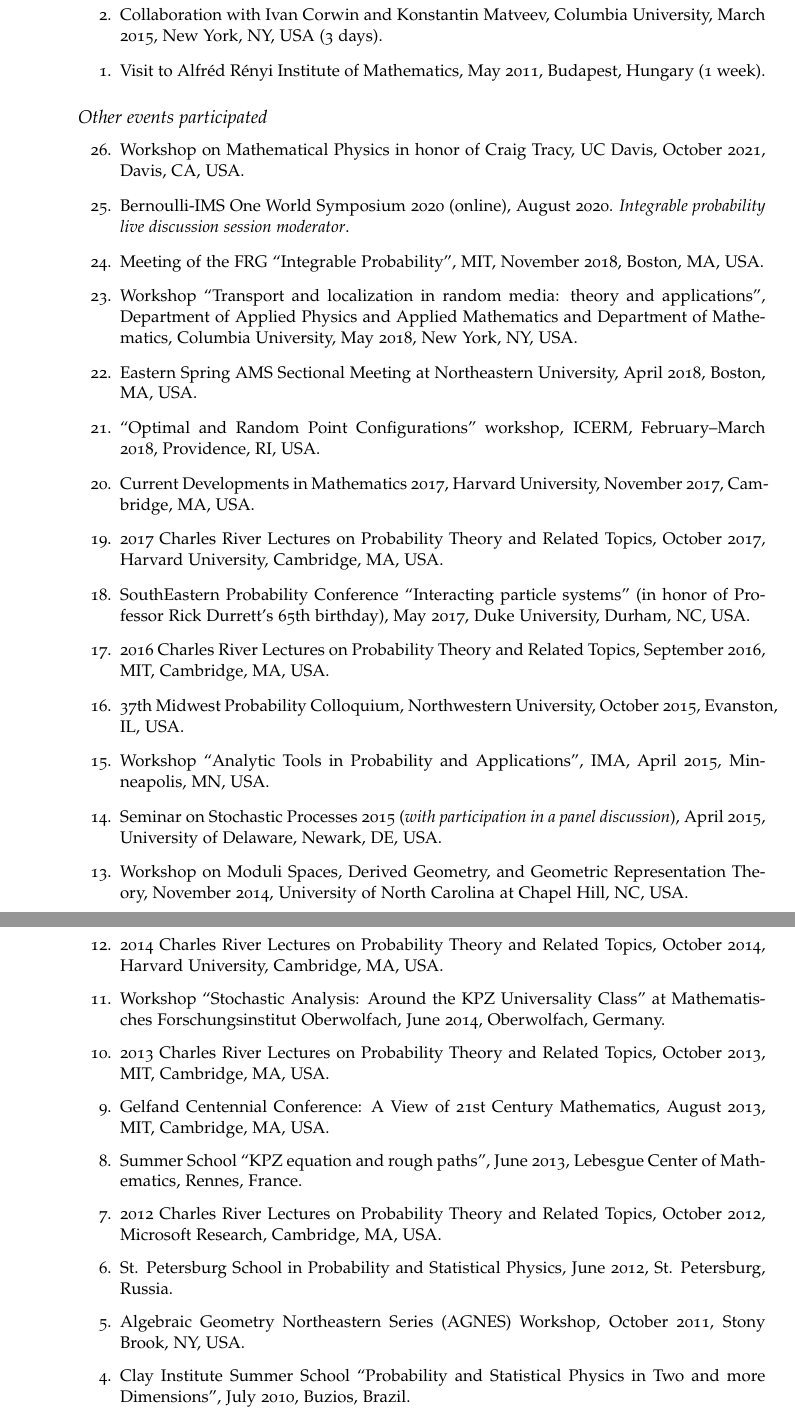
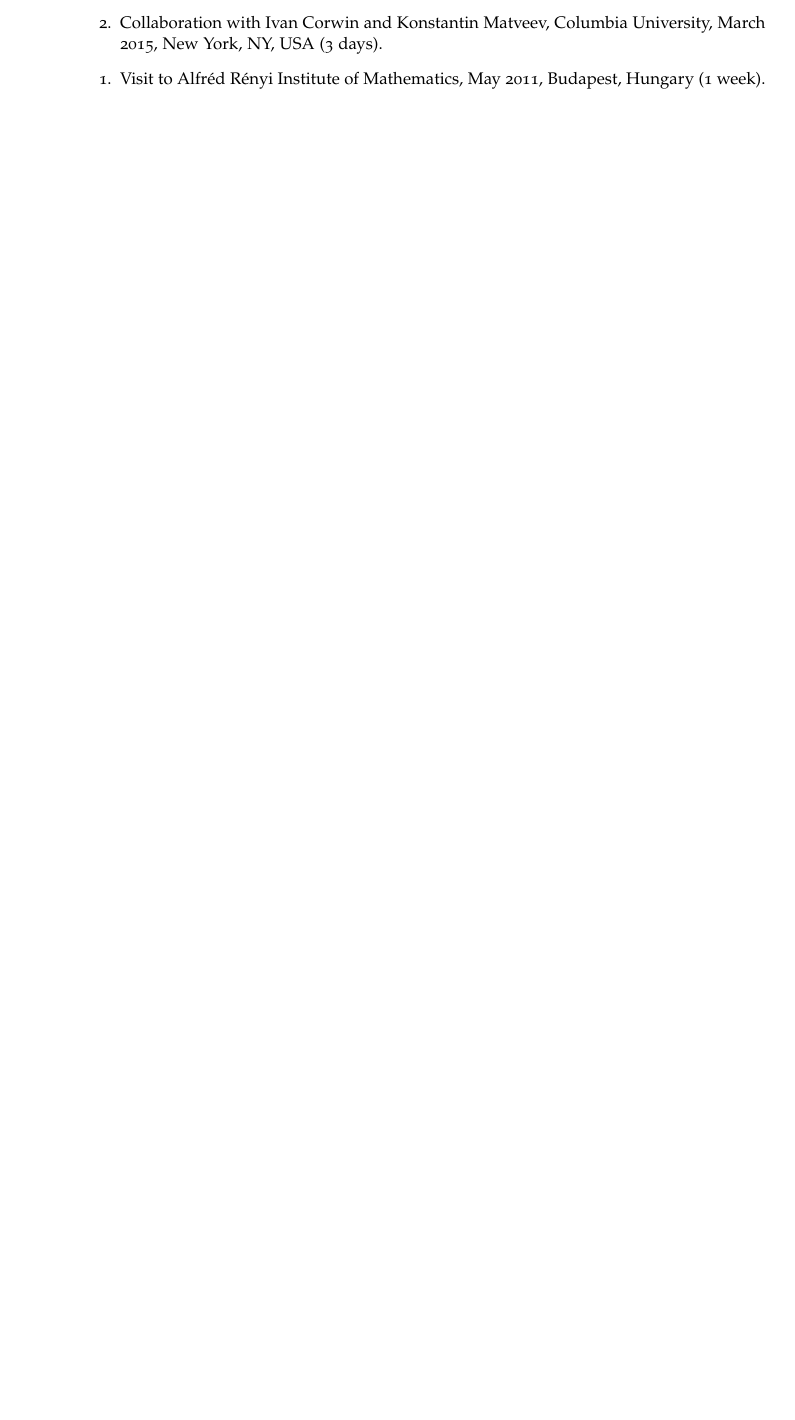
Before and after one commit to lenis2000/CV, a LaTeX CV (__petrovCV__.tex): two parts of pages 11 and 12 of 15 before the commit and part of page 10 of 13 after it, the two joined at a grey line, cut so that both start at the same text, the shorter picture padded with empty space. Compiled offline with pdfLaTeX.

Commit message:
Update __petrovCV__.tex

```diff
--- a/__petrovCV__.tex
+++ b/__petrovCV__.tex
@@ -764,106 +764,103 @@ since 2014.
 	      Budapest, Hungary (1 week).
 \end{etaremune}
 
-\subsection*{Other events participated}
+% \subsection*{Other events participated}
 
-\begin{etaremune}
-	\item
-	Workshop on Mathematical Physics in honor of Craig Tracy, UC Davis, October 2021, Davis, CA, USA.
-	\item
-	Bernoulli-IMS One World Symposium 2020 (online),
-	August 2020.
-	\emph{Integrable probability live discussion session moderator}.
-	% \item
-	% Program "Integrability and combinatorics at finite temperature"
-	% at MATRIX Institute,
-	% University of Melbourne,
-	% June 2020,
-	% Creswick, Victoria, Australia.
-	% \item
-	% FRG Conference on Integrable Probability IntProb New York, March 2020, Columbia University,
-	% New York, NY.
-	\item
-	Meeting of the FRG ``Integrable Probability'', MIT, November 2018,
-	Boston, MA, USA.
-	\item
-		Workshop ``Transport and localization in random media: theory and applications'',
-		Department of Applied Physics and Applied Mathematics and Department of Mathematics,
-		Columbia University,
-		May 2018,
-		New York, NY, USA.
-	\item
-		Eastern Spring AMS Sectional Meeting at Northeastern University,
-	      April 2018, Boston, MA, USA.
-	\item
-		``Optimal and Random Point Configurations'' workshop, ICERM, February--March 2018, Providence, RI,
-	      USA.
-	\item
-		Current Developments in Mathematics 2017, Harvard University, November 2017, Cambridge, MA, USA.
-	\item
-	      2017 Charles River Lectures on Probability Theory and Related
-	      Topics, October 2017, Harvard University, Cambridge, MA, USA.
-	\item
-	      SouthEastern Probability Conference ``Interacting particle
-	      systems'' (in honor of Professor Rick Durrett's 65th birthday), May 2017, Duke
-	      University, Durham, NC, USA.
+% \begin{etaremune}
+% 	\item
+% 	Workshop on Mathematical Physics in honor of Craig Tracy, UC Davis, October 2021, Davis, CA, USA.
+% 	\item
+% 	Bernoulli-IMS One World Symposium 2020 (online),
+% 	August 2020.
+% 	\emph{Integrable probability live discussion session moderator}.
+% 	% \item
+% 	% Program "Integrability and combinatorics at finite temperature"
+% 	% at MATRIX Institute,
+% 	% University of Melbourne,
+% 	% June 2020,
+% 	% Creswick, Victoria, Australia.
+% 	% \item
+% 	% FRG Conference on Integrable Probability IntProb New York, March 2020, Columbia University,
+% 	% New York, NY.
+% 	\item
+% 	Meeting of the FRG ``Integrable Probability'', MIT, November 2018,
+% 	Boston, MA, USA.
+% 	\item
+% 		Workshop ``Transport and localization in random media: theory and applications'',
+% 		Department of Applied Physics and Applied Mathematics and Department of Mathematics,
+% 		Columbia University,
+% 		May 2018,
+% 		New York, NY, USA.
+% 	\item
+% 		Eastern Spring AMS Sectional Meeting at Northeastern University,
+% 	      April 2018, Boston, MA, USA.
+% 	\item
+% 		``Optimal and Random Point Configurations'' workshop, ICERM, February--March 2018, Providence, RI,
+% 	      USA.
+% 	\item
+% 		Current Developments in Mathematics 2017, Harvard University, November 2017, Cambridge, MA, USA.
+% 	\item
+% 	      2017 Charles River Lectures on Probability Theory and Related
+% 	      Topics, October 2017, Harvard University, Cambridge, MA, USA.
+% 	\item
+% 	      SouthEastern Probability Conference ``Interacting particle
+% 	      systems'' (in honor of Professor Rick Durrett's 65th birthday), May 2017, Duke
+% 	      University, Durham, NC, USA.
 
-	\item
-	      2016 Charles River Lectures on Probability Theory and Related
-	      Topics, September 2016, MIT, Cambridge, MA, USA.
+% 	\item
+% 	      2016 Charles River Lectures on Probability Theory and Related
+% 	      Topics, September 2016, MIT, Cambridge, MA, USA.
 
-	      % \item Course Design Institute at the University of Virginia (a week-long training on designing courses focusing on student learning), June 2016, Charlottesville, VA, USA.
+% 	      % \item Course Design Institute at the University of Virginia (a week-long training on designing courses focusing on student learning), June 2016, Charlottesville, VA, USA.
 
-	\item
-	      37th Midwest Probability Colloquium, Northwestern University,
-	      October 2015, Evanston, IL, USA.
+% 	\item
+% 	      37th Midwest Probability Colloquium, Northwestern University,
+% 	      October 2015, Evanston, IL, USA.
 
-	\item
-	      Workshop ``Analytic Tools in Probability and Applications'',
-	      IMA, April 2015, Minneapolis, MN, USA.
+% 	\item
+% 	      Workshop ``Analytic Tools in Probability and Applications'',
+% 	      IMA, April 2015, Minneapolis, MN, USA.
 
-	\item
-	      Seminar on Stochastic Processes 2015 (\emph{with participation
-		      in a panel discussion}), April 2015, University of Delaware, Newark, DE, USA.
+% 	\item
+% 	      Seminar on Stochastic Processes 2015 (\emph{with participation
+% 		      in a panel discussion}), April 2015, University of Delaware, Newark, DE, USA.
 
-	\item
-	      Workshop on Moduli Spaces, Derived Geometry, and Geometric
-	      Representation Theory, November 2014, University of North Carolina at Chapel
-	      Hill, NC, USA.
+% 	\item
+% 	      Workshop on Moduli Spaces, Derived Geometry, and Geometric
+% 	      Representation Theory, November 2014, University of North Carolina at Chapel
+% 	      Hill, NC, USA.
 
-	\item
-	      2014 Charles River Lectures on Probability Theory and Related
-	      Topics, October 2014, Harvard University, Cambridge, MA, USA.
+% 	\item
+% 	      2014 Charles River Lectures on Probability Theory and Related
+% 	      Topics, October 2014, Harvard University, Cambridge, MA, USA.
 
-	\item
-	      Workshop ``Stochastic Analysis: Around the KPZ Universality
-	      Class'' at Mathematisches Forschungsinstitut Oberwolfach, June 2014,
-	      Oberwolfach, Germany.
+% 	\item
+% 	      Workshop ``Stochastic Analysis: Around the KPZ Universality
+% 	      Class'' at Mathematisches Forschungsinstitut Oberwolfach, June 2014,
+% 	      Oberwolfach, Germany.
 
-	\item
-	      2013 Charles River Lectures on Probability Theory and Related
-	      Topics, October 2013, MIT, Cambridge, MA, USA.
+% 	\item
+% 	      2013 Charles River Lectures on Probability Theory and Related
+% 	      Topics, October 2013, MIT, Cambridge, MA, USA.
 
-	\item
-		Gelfand Centennial Conference:
-		A View of 21st Century Mathematics,
-		August 2013, MIT, Cambridge, MA, USA.
+% 	\item
+% 		Gelfand Centennial Conference:
+% 		A View of 21st Century Mathematics,
+% 		August 2013, MIT, Cambridge, MA, USA.
 
-	\item
-	      Summer School ``KPZ equation and rough paths'', June 2013,
-	      Lebesgue Center of Mathematics, Rennes, France.
+% 	\item
+% 	      Summer School ``KPZ equation and rough paths'', June 2013,
+% 	      Lebesgue Center of Mathematics, Rennes, France.
 
-	\item
-	      2012 Charles River Lectures on Probability Theory and Related
-	      Topics, October 2012, Microsoft Research, Cambridge, MA, USA.
+% 	\item
+% 	      2012 Charles River Lectures on Probability Theory and Related
+% 	      Topics, October 2012, Microsoft Research, Cambridge, MA, USA.
 
-	\item
-	      St. Petersburg School in Probability and Statistical Physics,
-	      June 2012, St. Petersburg, Russia.
+% 	\item
+% 	      St. Petersburg School in Probability and Statistical Physics,
+% 	      June 2012, St. Petersburg, Russia.
 
-	\item
-	      Algebraic Geometry Northeastern Series (AGNES) Workshop, October
-	      2011, Stony Brook, NY, USA.
+% 	\item
+% 	      Algebraic Geometry Northeastern Series (AGNES) Workshop, October
+% 	      2011, Stony Brook, NY, USA.
 
-	\item
-	      Clay Institute Summer School ``Probability and Statistical
-	      Physics in Two and more Dimensions'', July 2010, Buzios, Brazil.
```
Also changed, not shown: __petrovCV__.pdf, __petrovCV__short.pdf, __petrov__publ.pdf, __petrovCV__.tex (35 more changed lines).
